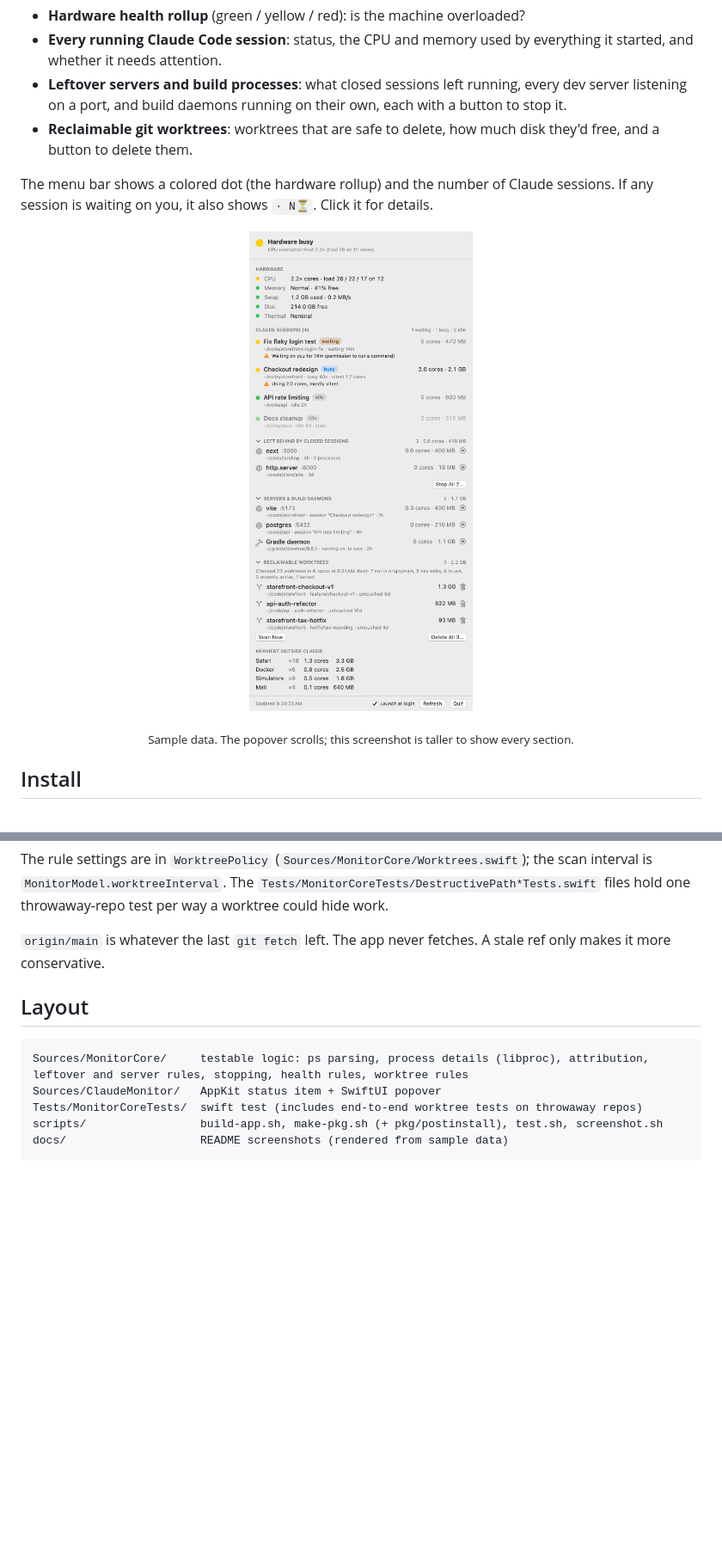
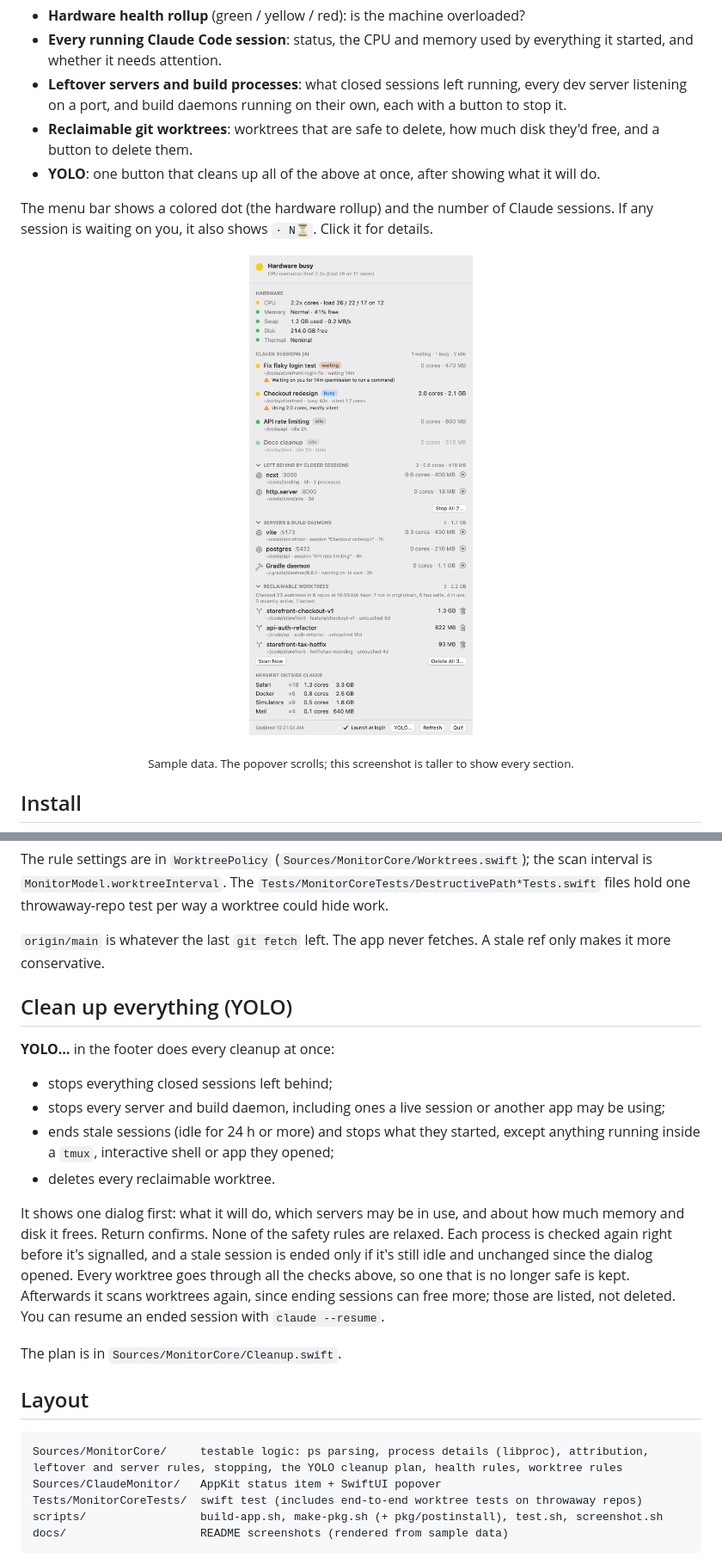
Before and after one commit to sdruckerfig/claudemonitor, a Markdown page: README.md, 2 parts joined by grey strips. Shown at 86% size. Rendered like a GitHub page; pictures changed too: docs/screenshot-light.png; blank space fills up the shorter version.

````diff
--- a/README.md
+++ b/README.md
@@ -6,6 +6,7 @@ A macOS menu bar app that shows:
 - **Every running Claude Code session**: status, the CPU and memory used by everything it started, and whether it needs attention.
 - **Leftover servers and build processes**: what closed sessions left running, every dev server listening on a port, and build daemons running on their own, each with a button to stop it.
 - **Reclaimable git worktrees**: worktrees that are safe to delete, how much disk they'd free, and a button to delete them.
+- **YOLO**: one button that cleans up all of the above at once, after showing what it will do.
 
 The menu bar shows a colored dot (the hardware rollup) and the number of Claude sessions. If any session is waiting on you, it also shows `· N⏳`. Click it for details.
 
@@ -138,10 +139,23 @@ The rule settings are in `WorktreePolicy` (`Sources/MonitorCore/Worktrees.swift`
 
 `origin/main` is whatever the last `git fetch` left. The app never fetches. A stale ref only makes it more conservative.
 
+## Clean up everything (YOLO)
+
+**YOLO…** in the footer does every cleanup at once:
+
+- stops everything closed sessions left behind;
+- stops every server and build daemon, including ones a live session or another app may be using;
+- ends stale sessions (idle for 24 h or more) and stops what they started, except anything running inside a `tmux`, interactive shell or app they opened;
+- deletes every reclaimable worktree.
+
+It shows one dialog first: what it will do, which servers may be in use, and about how much memory and disk it frees. Return confirms. None of the safety rules are relaxed. Each process is checked again right before it's signalled, and a stale session is ended only if it's still idle and unchanged since the dialog opened. Every worktree goes through all the checks above, so one that is no longer safe is kept. Afterwards it scans worktrees again, since ending sessions can free more; those are listed, not deleted. You can resume an ended session with `claude --resume`.
+
+The plan is in `Sources/MonitorCore/Cleanup.swift`.
+
 ## Layout
 
 ```
-Sources/MonitorCore/     testable logic: ps parsing, process details (libproc), attribution, leftover and server rules, stopping, health rules, worktree rules
+Sources/MonitorCore/     testable logic: ps parsing, process details (libproc), attribution, leftover and server rules, stopping, the YOLO cleanup plan, health rules, worktree rules
 Sources/ClaudeMonitor/   AppKit status item + SwiftUI popover
 Tests/MonitorCoreTests/  swift test (includes end-to-end worktree tests on throwaway repos)
 scripts/                 build-app.sh, make-pkg.sh (+ pkg/postinstall), test.sh, screenshot.sh
````
Also changed, not shown: docs/screenshot-dark.png, 4 other files.
